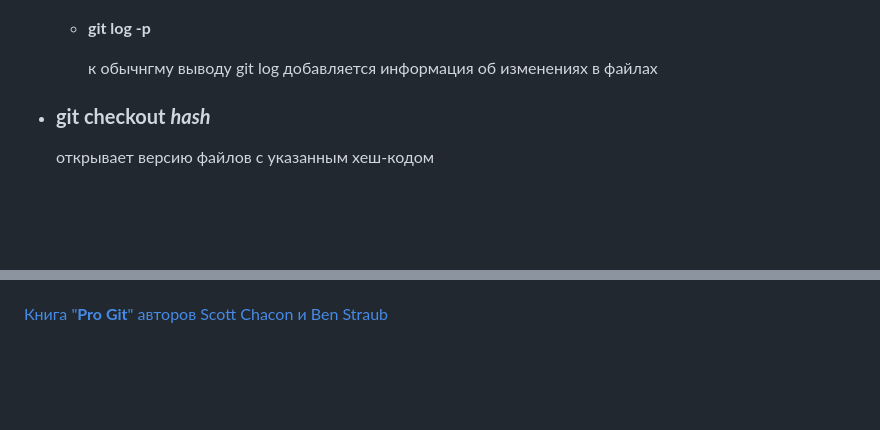
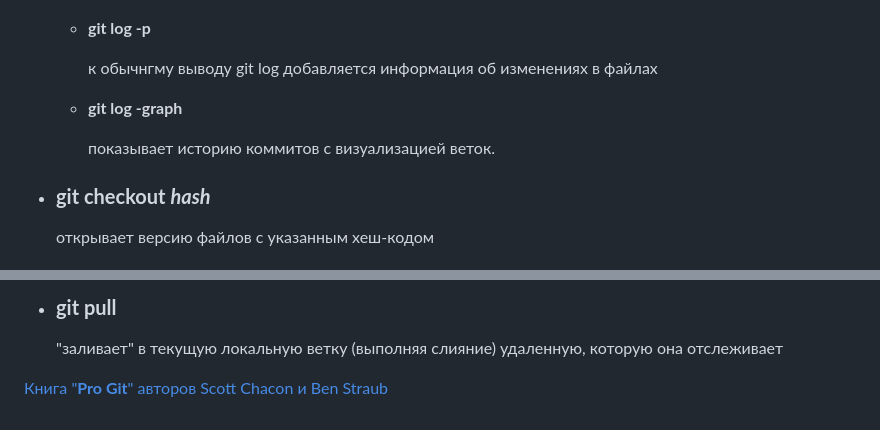
Before and after one commit to TimurIslamgulov/DZ3, a Markdown page: BasicGitCommands.md, 2 parts joined by grey strips. Rendered like a GitHub page; blank space fills up the shorter version.

```diff
--- a/BasicGitCommands.md
+++ b/BasicGitCommands.md
@@ -53,6 +53,10 @@
 
         к обычнгму выводу git log добавляется информация об изменениях в файлах
 
+    - __git log -graph__
+
+        показывает историю коммитов с визуализацией веток.
+
 * ### __git checkout *hash*__
     открывает версию файлов с указанным хеш-кодом
 
@@ -78,3 +129,10 @@
+* ### __git pull__
+    "заливает" в текущую локальную ветку (выполняя слияние) удаленную, которую она отслеживает
+
+
+
+
+
 
 
 
```
Also changed, not shown: other parts of BasicGitCommands.md (+48 -1 lines), RemoteExample.png (added).
